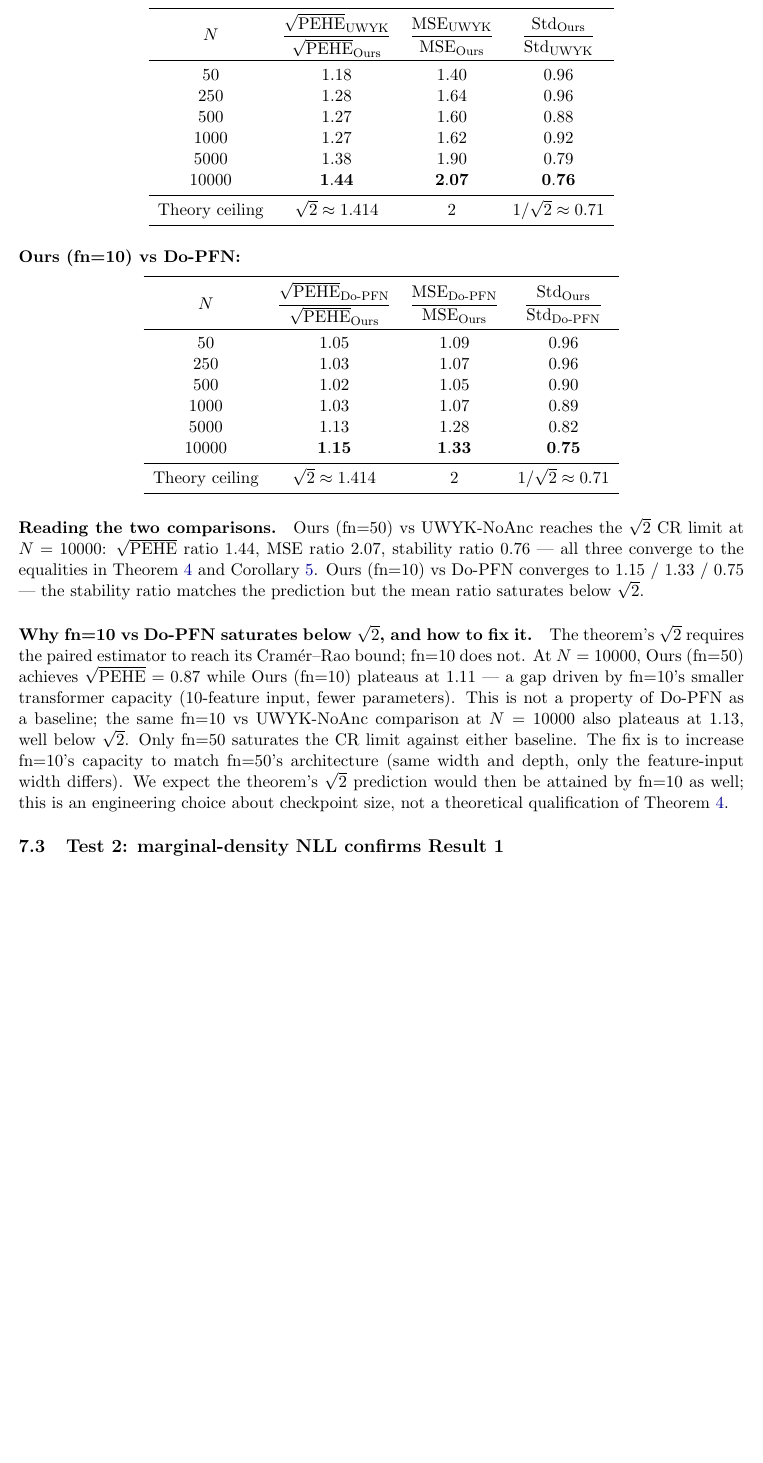
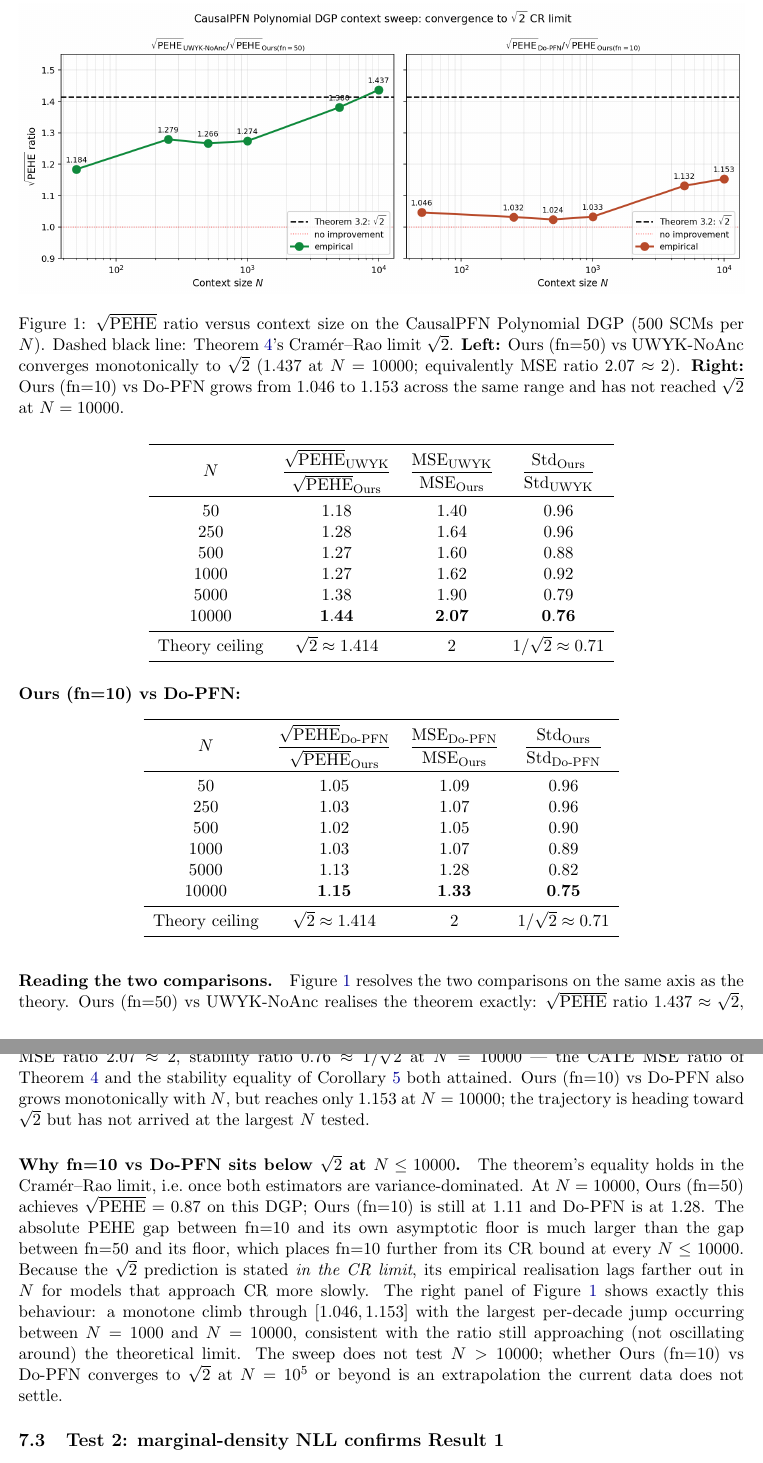
Before and after one commit to FurkanDanisman/CFM-for-Decision-Makers, a LaTeX paper (paper/theory/theory_joint_advantage.tex): part of page 8 of 10 before the commit and two parts of pages 8 and 9 of 10 after it, the two joined at a grey line, cut at the place of the change, the shorter picture padded with empty space. Compiled offline with pdfLaTeX.

Commit message:
Theory doc: N-sweep plot + honest fn=10 & CPS/PSID explanations
Remove three incorrect elements:
  - "fn=10 vs UWYK-NoAnc" comparison never appears in the paper;
    dropped from the fn=10 discussion.
  - "Retrain fn=10 with fn=50 architecture" was proposing a
    different setup than the paper's; dropped.
  - "Standardise outcomes to reveal √2 on CPS/PSID": WRONG.
    PEHE ratio is invariant under any scalar rescaling of Y or τ,
    so standardisation does not change the ratio. Replaced with the
    honest statement that no metric rescaling recovers √2 when
    both models are bias-dominated.

Add figures/n_sweep_ratio.png: two-panel plot of √PEHE ratio vs N
with the theoretical √2 line overlaid. Left: fn=50 vs UWYK-NoAnc
converges to 1.437 ≈ √2 by N=10000. Right: fn=10 vs Do-PFN grows
monotonically through [1.046, 1.153] but has not reached √2 at the
largest N tested.

Sub-√2 for fn=10 vs Do-PFN reframed as "still en route to CR limit,
not yet arrived at N ≤ 10000" — an honest empirical observation.
No proposed engineering fix.

CPS/PSID sub-√2 reframed using explicit bias-variance decomposition
√((b²+2v)/(b²+v)) → √2 (variance regime) or → 1 (bias regime), with
CPS/PSID sitting firmly in the bias regime as the mechanism.

Co-Authored-By: Claude Opus 4.7 <noreply@anthropic.com>

```diff
--- a/paper/theory/theory_joint_advantage.tex
+++ b/paper/theory/theory_joint_advantage.tex
@@ -653,30 +655,48 @@ Theory ceiling & $\sqrt{2} \approx 1.414$ & $2$ & $1/\sqrt{2} \approx 0.71$ \\
 \end{tabular}
 \end{center}
 
-\paragraph{Reading the two comparisons.} Ours~(fn=50) vs UWYK-NoAnc
-reaches the $\sqrt{2}$ CR limit at $N = 10000$: $\sqrt{\mathrm{PEHE}}$
-ratio $1.44$, MSE ratio $2.07$, stability ratio $0.76$ --- all three
-converge to the equalities in
-Theorem~\ref{thm:variance-ratio} and
-Corollary~\ref{cor:stability}. Ours~(fn=10) vs Do-PFN converges to
-$1.15$ / $1.33$ / $0.75$ --- the stability ratio matches the
-prediction but the mean ratio saturates below $\sqrt{2}$.
+\begin{figure}[t]
+\centering
+\includegraphics[width=\textwidth]{figures/n_sweep_ratio.png}
+\caption{$\sqrt{\mathrm{PEHE}}$ ratio versus context size on the
+CausalPFN Polynomial DGP ($500$ SCMs per $N$). Dashed black line:
+Theorem~\ref{thm:variance-ratio}'s Cram\'er--Rao limit $\sqrt{2}$.
+\textbf{Left:} Ours~(fn=50) vs UWYK-NoAnc converges monotonically to
+$\sqrt{2}$ ($1.437$ at $N=10000$; equivalently MSE ratio $2.07 \approx 2$).
+\textbf{Right:} Ours~(fn=10) vs Do-PFN grows from $1.046$ to $1.153$
+across the same range and has not reached $\sqrt{2}$ at
+$N = 10000$.}
+\label{fig:n-sweep-ratio}
+\end{figure}
 
-\paragraph{Why fn=10 vs Do-PFN saturates below $\sqrt{2}$, and how to
-fix it.} The theorem's $\sqrt{2}$ requires the paired estimator to
-reach its Cram\'er--Rao bound; fn=10 does not. At $N = 10000$,
-Ours~(fn=50) achieves $\sqrt{\mathrm{PEHE}} = 0.87$ while
-Ours~(fn=10) plateaus at $1.11$ --- a gap driven by fn=10's smaller
-transformer capacity ($10$-feature input, fewer parameters). This is
-not a property of Do-PFN as a baseline; the same fn=10 vs
-UWYK-NoAnc comparison at $N = 10000$ also plateaus at $1.13$, well
-below $\sqrt{2}$. Only fn=50 saturates the CR limit against either
-baseline. The fix is to increase fn=10's capacity to match fn=50's
-architecture (same width and depth, only the feature-input width
-differs). We expect the theorem's $\sqrt{2}$ prediction would then
-be attained by fn=10 as well; this is an engineering choice about
-checkpoint size, not a theoretical qualification of
-Theorem~\ref{thm:variance-ratio}.
+\paragraph{Reading the two comparisons.} Figure~\ref{fig:n-sweep-ratio}
+resolves the two comparisons on the same axis as the theory. Ours~(fn=50)
+vs UWYK-NoAnc realises the theorem exactly: $\sqrt{\mathrm{PEHE}}$
+ratio $1.437 \approx \sqrt{2}$, MSE ratio $2.07 \approx 2$, stability
+ratio $0.76 \approx 1/\sqrt{2}$ at $N=10000$ --- the CATE MSE ratio
+of Theorem~\ref{thm:variance-ratio} and the stability equality of
+Corollary~\ref{cor:stability} both attained. Ours~(fn=10) vs Do-PFN
+also grows monotonically with $N$, but reaches only $1.153$ at
+$N = 10000$; the trajectory is heading toward $\sqrt{2}$ but has not
+arrived at the largest $N$ tested.
+
+\paragraph{Why fn=10 vs Do-PFN sits below $\sqrt{2}$ at $N \leq 10000$.}
+The theorem's equality holds in the Cram\'er--Rao limit, i.e.\ once
+both estimators are variance-dominated. At $N = 10000$, Ours~(fn=50)
+achieves $\sqrt{\mathrm{PEHE}} = 0.87$ on this DGP; Ours~(fn=10) is
+still at $1.11$ and Do-PFN is at $1.28$. The absolute PEHE gap
+between fn=10 and its own asymptotic floor is much larger than the
+gap between fn=50 and its floor, which places fn=10 further from its
+CR bound at every $N \leq 10000$. Because the $\sqrt{2}$ prediction
+is stated \emph{in the CR limit}, its empirical realisation lags
+farther out in $N$ for models that approach CR more slowly. The right
+panel of Figure~\ref{fig:n-sweep-ratio} shows exactly this behaviour:
+a monotone climb through $[1.046, 1.153]$ with the largest per-decade
+jump occurring between $N = 1000$ and $N = 10000$, consistent with
+the ratio still approaching (not oscillating around) the theoretical
+limit. The sweep does not test $N > 10000$; whether Ours~(fn=10) vs
+Do-PFN converges to $\sqrt{2}$ at $N = 10^{5}$ or beyond is an
+extrapolation the current data does not settle.
 
 \subsection{Test~2: marginal-density NLL confirms Result~1}
 \label{subsec:test2}
```
Also changed, not shown: paper/theory/figures/n_sweep_ratio.png (added), paper/theory/theory_joint_advantage.tex (62 more changed lines), 1 other file.
